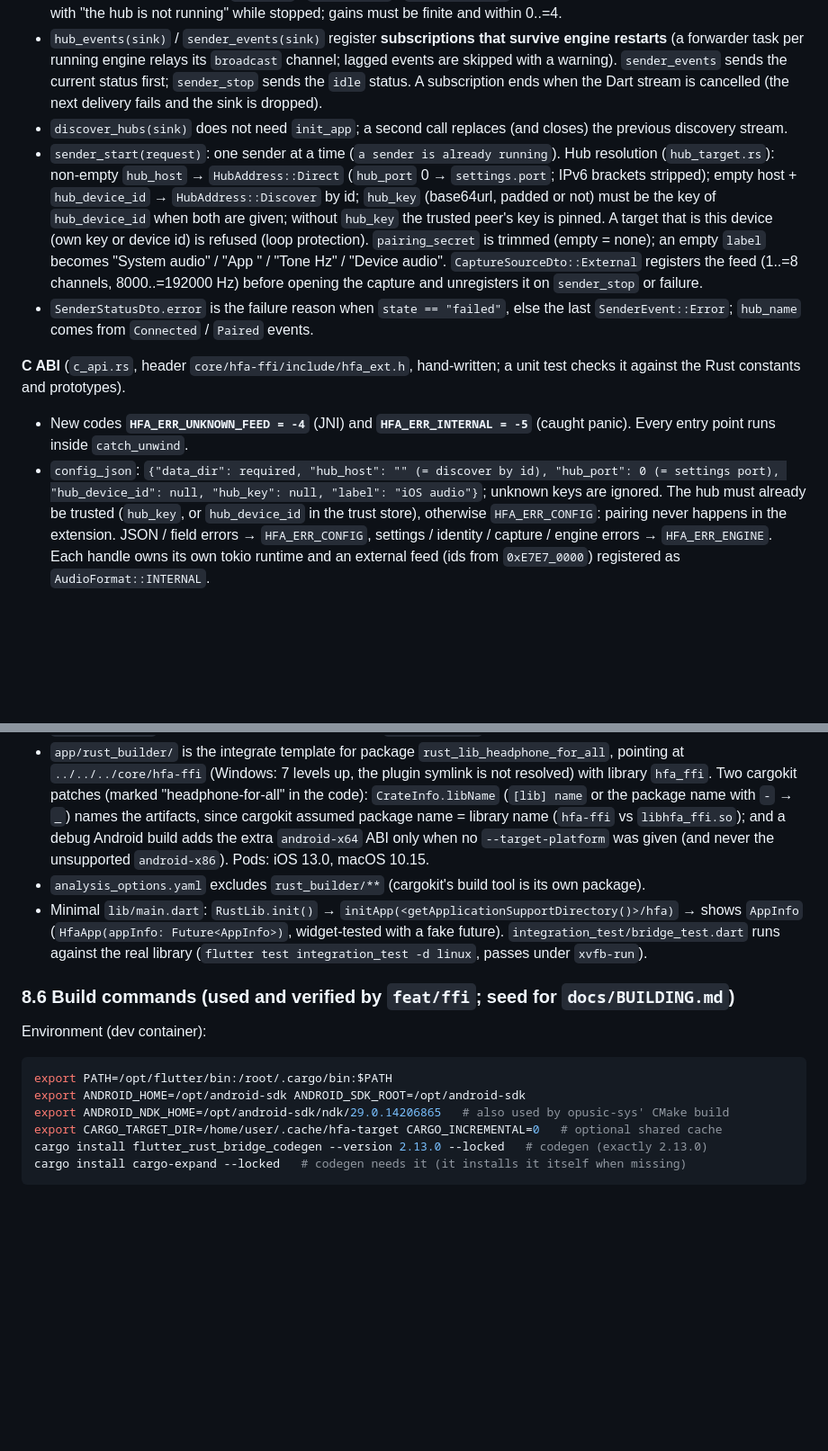
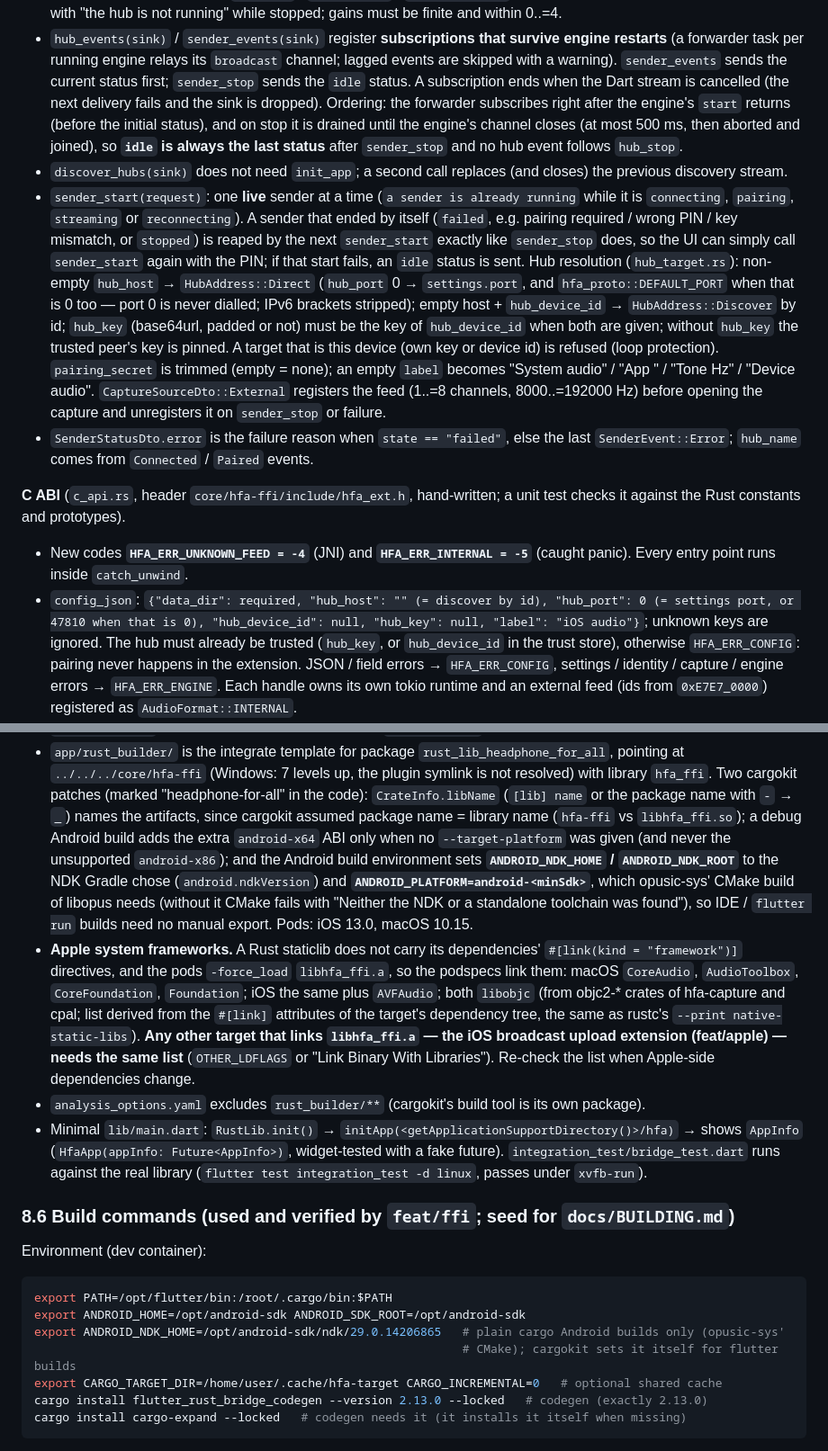
Before and after one commit to shDavlatbek/headphone-for-all, a Markdown page: docs/CONTRACTS.md, 2 parts joined by grey strips. Shown at 90% size. GitHub-like rendering; blank space fills up the shorter version.

Commit message:
CONTRACTS 8.5/8.6: trust reloading, sender reaping, event order, Apple frameworks
Documents the review fixes of feat/ffi: the manager never caches trust
(and the open limit of a running engine's own copy), a failed or stopped
sender is reaped by the next sender_start, idle is the last status after
sender_stop, port 0 falls back to the protocol default, the framework
list every target linking libhfa_ffi.a needs (incl. the iOS broadcast
extension), and the cargokit NDK environment patch.

Co-Authored-By: Claude Opus 5.5 <noreply@anthropic.com>
Claude-Session: https://claude.ai/code/session_016ebzbFm2pJxz6kaDeNejZ9

````diff
--- a/docs/CONTRACTS.md
+++ b/docs/CONTRACTS.md
@@ -899,10 +906,17 @@ Events from native to Dart use `EventChannel('hfa/platform/events')` with maps `
 - `hub_events(sink)` / `sender_events(sink)` register **subscriptions that survive engine restarts** (a forwarder task
   per running engine relays its `broadcast` channel; lagged events are skipped with a warning). `sender_events` sends
   the current status first; `sender_stop` sends the `idle` status. A subscription ends when the Dart stream is
-  cancelled (the next delivery fails and the sink is dropped).
+  cancelled (the next delivery fails and the sink is dropped). Ordering: the forwarder subscribes right after the
+  engine's `start` returns (before the initial status), and on stop it is drained until the engine's channel closes
+  (at most 500 ms, then aborted and joined), so **`idle` is always the last status** after `sender_stop` and no hub
+  event follows `hub_stop`.
 - `discover_hubs(sink)` does not need `init_app`; a second call replaces (and closes) the previous discovery stream.
-- `sender_start(request)`: one sender at a time (`a sender is already running`). Hub resolution (`hub_target.rs`):
-  non-empty `hub_host` → `HubAddress::Direct` (`hub_port` 0 → `settings.port`; IPv6 brackets stripped); empty host +
+- `sender_start(request)`: one **live** sender at a time (`a sender is already running` while it is `connecting`,
+  `pairing`, `streaming` or `reconnecting`). A sender that ended by itself (`failed`, e.g. pairing required / wrong
+  PIN / key mismatch, or `stopped`) is reaped by the next `sender_start` exactly like `sender_stop` does, so the UI
+  can simply call `sender_start` again with the PIN; if that start fails, an `idle` status is sent. Hub resolution
+  (`hub_target.rs`): non-empty `hub_host` → `HubAddress::Direct` (`hub_port` 0 → `settings.port`, and
+  `hfa_proto::DEFAULT_PORT` when that is 0 too — port 0 is never dialled; IPv6 brackets stripped); empty host +
   `hub_device_id` → `HubAddress::Discover` by id; `hub_key` (base64url, padded or not) must be the key of
   `hub_device_id` when both are given; without `hub_key` the trusted peer's key is pinned. A target that is this device
   (own key or device id) is refused (loop protection). `pairing_secret` is trimmed (empty = none); an empty `label`
@@ -915,7 +929,8 @@ Events from native to Dart use `EventChannel('hfa/platform/events')` with maps `
 constants and prototypes).
 - New codes **`HFA_ERR_UNKNOWN_FEED = -4`** (JNI) and **`HFA_ERR_INTERNAL = -5`** (caught panic). Every entry point
   runs inside `catch_unwind`.
-- `config_json`: `{"data_dir": required, "hub_host": "" (= discover by id), "hub_port": 0 (= settings port),
+- `config_json`: `{"data_dir": required, "hub_host": "" (= discover by id), "hub_port": 0 (= settings port, or 47810
+  when that is 0),
   "hub_device_id": null, "hub_key": null, "label": "iOS audio"}`; unknown keys are ignored. The hub must already be
   trusted (`hub_key`, or `hub_device_id` in the trust store), otherwise `HFA_ERR_CONFIG`: pairing never happens in
   the extension. JSON / field errors → `HFA_ERR_CONFIG`, settings / identity / capture / engine errors →
@@ -951,8 +966,18 @@ Implemented with jni 0.22 (`EnvUnowned::with_env` + `Outcome`); works for a Kotl
   `../../../core/hfa-ffi` (Windows: 7 levels up, the plugin symlink is not resolved) with library `hfa_ffi`. Two
   cargokit patches (marked "headphone-for-all" in the code): `CrateInfo.libName` (`[lib] name` or the package name with
   `-` → `_`) names the artifacts, since cargokit assumed package name = library name (`hfa-ffi` vs `libhfa_ffi.so`);
-  and a debug Android build adds the extra `android-x64` ABI only when no `--target-platform` was given (and never the
-  unsupported `android-x86`). Pods: iOS 13.0, macOS 10.15.
+  a debug Android build adds the extra `android-x64` ABI only when no `--target-platform` was given (and never the
+  unsupported `android-x86`); and the Android build environment sets **`ANDROID_NDK_HOME` / `ANDROID_NDK_ROOT`** to
+  the NDK Gradle chose (`android.ndkVersion`) and **`ANDROID_PLATFORM=android-<minSdk>`**, which opusic-sys' CMake
+  build of libopus needs (without it CMake fails with "Neither the NDK or a standalone toolchain was found"), so
+  IDE / `flutter run` builds need no manual export. Pods: iOS 13.0, macOS 10.15.
+- **Apple system frameworks.** A Rust staticlib does not carry its dependencies' `#[link(kind = "framework")]`
+  directives, and the pods `-force_load` `libhfa_ffi.a`, so the podspecs link them: macOS `CoreAudio`,
+  `AudioToolbox`, `CoreFoundation`, `Foundation`; iOS the same plus `AVFAudio`; both `libobjc` (from objc2-* crates
+  of hfa-capture and cpal; list derived from the `#[link]` attributes of the target's dependency tree, the same as
+  rustc's `--print native-static-libs`). **Any other target that links `libhfa_ffi.a` — the iOS broadcast upload
+  extension (feat/apple) — needs the same list** (`OTHER_LDFLAGS` or "Link Binary With Libraries"). Re-check the
+  list when Apple-side dependencies change.
 - `analysis_options.yaml` excludes `rust_builder/**` (cargokit's build tool is its own package).
 - Minimal `lib/main.dart`: `RustLib.init()` → `initApp(<getApplicationSupportDirectory()>/hfa)` → shows `AppInfo`
   (`HfaApp(appInfo: Future<AppInfo>)`, widget-tested with a fake future). `integration_test/bridge_test.dart` runs
@@ -965,7 +990,8 @@ Environment (dev container):
 ```sh
 export PATH=/opt/flutter/bin:/root/.cargo/bin:$PATH
 export ANDROID_HOME=/opt/android-sdk ANDROID_SDK_ROOT=/opt/android-sdk
-export ANDROID_NDK_HOME=/opt/android-sdk/ndk/29.0.14206865   # also used by opusic-sys' CMake build
+export ANDROID_NDK_HOME=/opt/android-sdk/ndk/29.0.14206865   # plain cargo Android builds only (opusic-sys'
+                                                             # CMake); cargokit sets it itself for flutter builds
 export CARGO_TARGET_DIR=/home/user/.cache/hfa-target CARGO_INCREMENTAL=0   # optional shared cache
 cargo install flutter_rust_bridge_codegen --version 2.13.0 --locked   # codegen (exactly 2.13.0)
 cargo install cargo-expand --locked   # codegen needs it (it installs it itself when missing)
````
Also changed, not shown: other parts of docs/CONTRACTS.md (+8 -1 lines).
